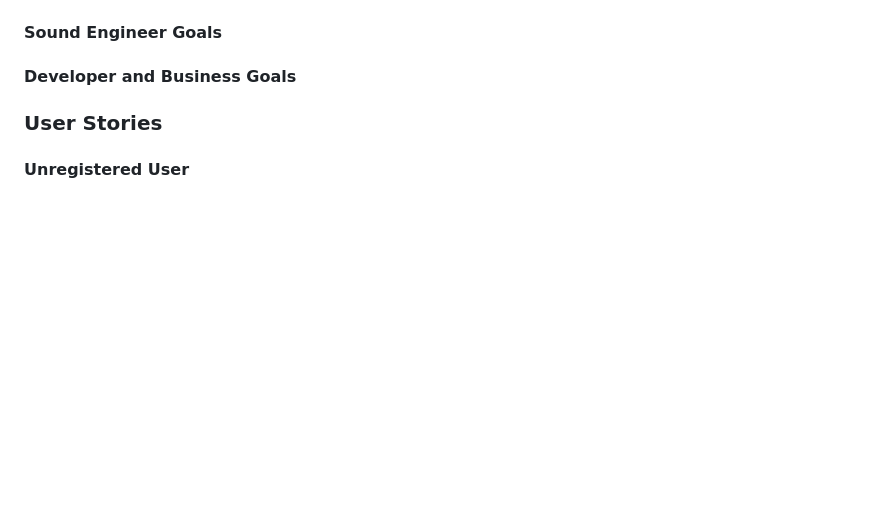
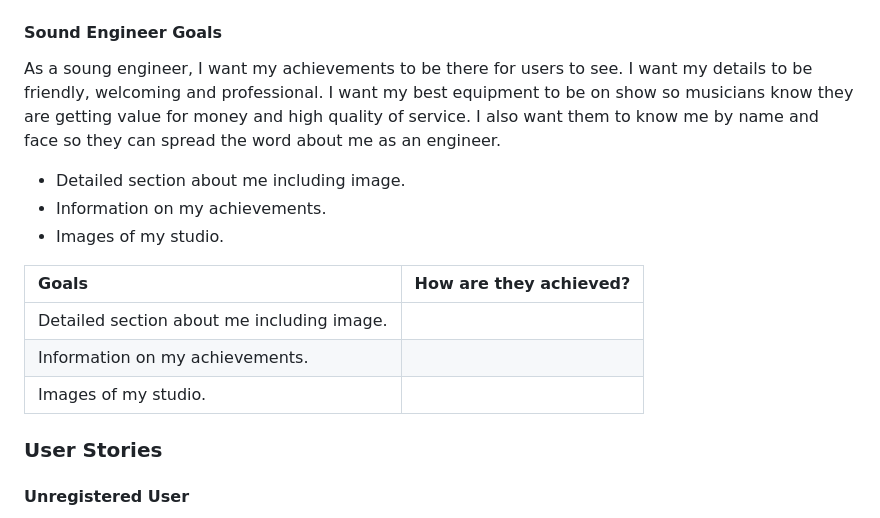
Before and after one commit to ryanmcnally93/ascension, a Markdown page: README.md, the part around the change printed below. Rendered like a GitHub page; blank space fills up the shorter version.

```diff
--- a/README.md
+++ b/README.md
@@ -63,7 +100,17 @@ To allow users to book sessions in either the studio and/or the rehearsal rooms,
 
 #### Sound Engineer Goals
 
-#### Developer and Business Goals
+As a soung engineer, I want my achievements to be there for users to see. I want my details to be friendly, welcoming and professional. I want my best equipment to be on show so musicians know they are getting value for money and high quality of service. I also want them to know me by name and face so they can spread the word about me as an engineer.
+
+- Detailed section about me including image.
+- Information on my achievements.
+- Images of my studio.
+
+| Goals                                      | How are they achieved? |
+| :----------------------------------------- | :--------------------- |
+| Detailed section about me including image. |                        |
+| Information on my achievements.            |                        |
+| Images of my studio.                       |                        |
 
 ### User Stories
 
```
Also changed, not shown: other parts of README.md (+136 -12 lines).
